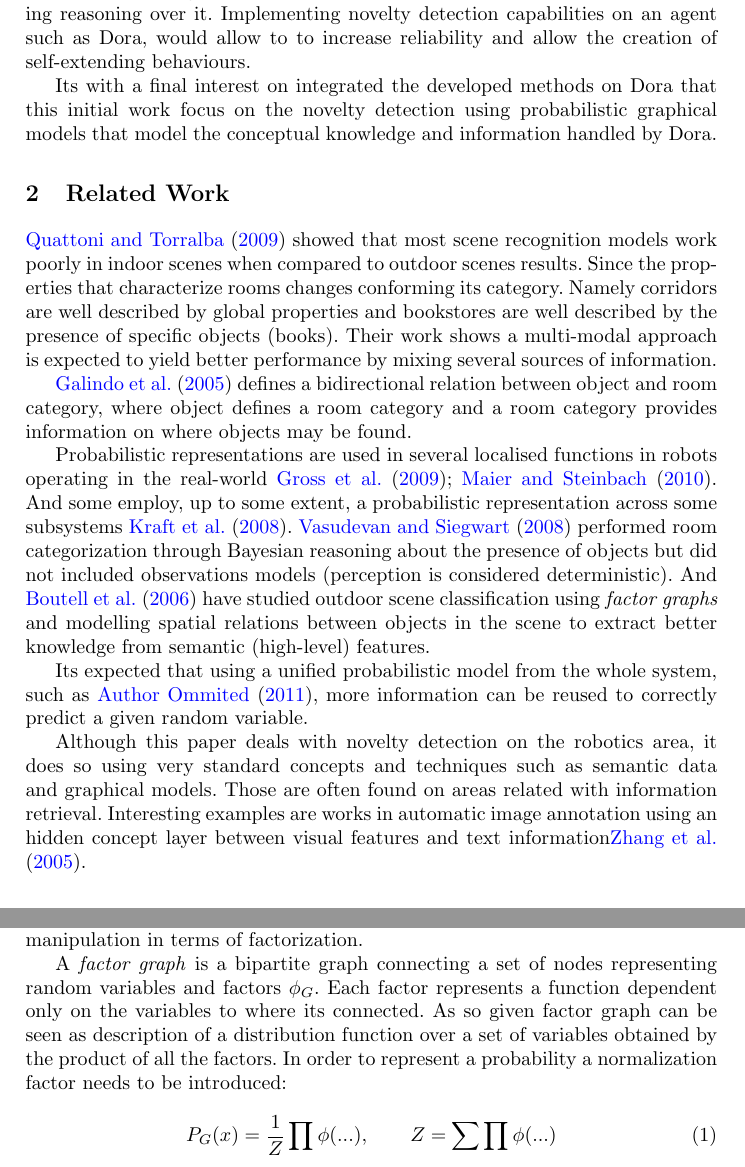
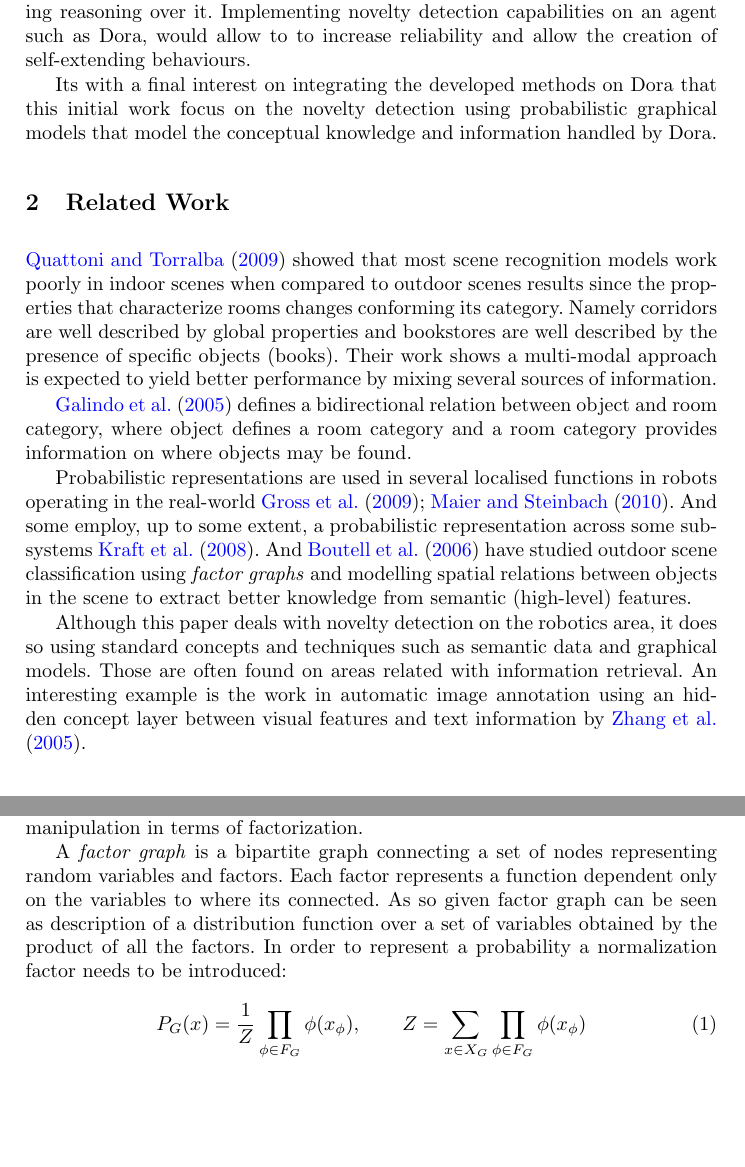
Before and after one commit to andresusanopinto/novelty-detection-thesis, a LaTeX paper (semantic-nd/article.tex): two parts of pages 2 and 3 of 12 before the commit and two parts of pages 2 and 4 of 12 after it, joined at a grey line, cut so that both start at the same text, the shorter picture padded with empty space. Compiled offline with pdfLaTeX.

Commit message:
Changes on Related Work section

```diff
--- a/semantic-nd/article.tex
+++ b/semantic-nd/article.tex
@@ -122,31 +122,41 @@ reasoning over it.
 Implementing novelty detection capabilities on an agent such as Dora, would allow to
 to increase reliability and allow the creation of self-extending behaviours.
 
-Its with a final interest on integrated the developed methods on Dora that this
+Its with a final interest on integrating the developed methods on Dora that this
 initial work focus on the novelty detection using probabilistic graphical models
 that model the conceptual knowledge and information handled by Dora.
 
 
 %%%%%%%%%%%%%%%%%%%%%%%%%%%%%%%%%%%%%%%%%%%%%%%%%%%%%%%%%%%%%%%%%%%%%%
 \section{Related Work}
-\cite{quattoni2009recognizing} showed that most scene recognition models work poorly in indoor
-scenes when compared to outdoor scenes results.
-Since the properties that characterize rooms changes conforming its category. Namely corridors are
-well described by global properties and bookstores are well described by the presence of specific objects (books).
-Their work shows a multi-modal approach is expected to yield better performance by mixing several sources of information.
+\cite{quattoni2009recognizing} showed that most scene recognition models work poorly
+in indoor scenes when compared to outdoor scenes results since the properties that
+characterize rooms changes conforming its category. Namely corridors are well
+described by global properties and bookstores are well described by the presence of
+specific objects (books). Their work shows a multi-modal approach is expected to
+yield better performance by mixing several sources of information.
 
-\cite{galindo2005multi} defines a bidirectional relation between object and room category, where object defines a room category and a room category provides information on where objects may be found.
+\cite{galindo2005multi} defines a bidirectional relation between object and room
+category, where object defines a room category and a room category provides
+information on where objects may be found.
 
-Probabilistic representations are used in several localised functions in robots operating in the real-world~\cite{gross2009toomas,maierprobabilistic}. And some employ, up to some extent, a probabilistic representation across some subsystems~\cite{kraft2008exploration}.
-\cite{vasudevan2008bayesian} performed room categorization through Bayesian reasoning about the presence of objects but did not included observations models (perception is considered deterministic).
-And \cite{boutell2006factor} have studied outdoor scene classification using \emph{factor graphs} and modelling spatial relations between objects in the scene to extract better knowledge from semantic (high-level) features.
+Probabilistic representations are used in several localised functions in robots
+operating in the real-world~\cite{gross2009toomas,maierprobabilistic}.
+And some employ, up to some extent, a probabilistic representation across some
+subsystems~\cite{kraft2008exploration}.
+And \cite{boutell2006factor} have studied outdoor scene classification using
+\emph{factor graphs} and modelling spatial relations between objects in the scene
+to extract better knowledge from semantic (high-level) features.
 
-Its expected that using a unified probabilistic model from the whole system, such as \cite{pronobis2011exploiting}, more information can be reused to correctly predict a given random variable.
+% Its expected that using a unified probabilistic model from the whole system,
+% such as \cite{pronobis2011exploiting}, more information can be reused to correctly
+% predict a given random variable.
 
-Although this paper deals with novelty detection on the robotics area, it does so using very
-standard concepts and techniques such as semantic data and graphical models.
+Although this paper deals with novelty detection on the robotics area, it does so
+using standard concepts and techniques such as semantic data and graphical models.
 Those are often found on areas related with information retrieval.
-Interesting examples are works in automatic image annotation using an hidden concept layer between visual features and text information\cite{zhang2005probabilistic}.
+An interesting example is the work in automatic image annotation using an hidden
+concept layer between visual features and text information by \cite{zhang2005probabilistic}.
 
 %%%%%%%%%%%%%%%%%%%%%%%%%%%%%%%%%%%%%%%%%%%%%%%%%%%%%%%%%%%%%%%%%%%%%%
 \section{Dora Architecture Overview}
@@ -191,18 +201,20 @@ information is missing.
 \end{figure}
 
 \subsection{Factor Graphs}
-Although the conceptual layer works with \emph{chain graphs}, those can be converted into \emph{factor graphs}.
-Those are used through this paper as they provide an easier manipulation in terms of factorization.
+Although the conceptual layer works with \emph{chain graphs}, those can be converted
+into \emph{factor graphs}. Those are used through this paper as they provide an
+easier manipulation in terms of factorization.
 
 A \emph{factor graph} is a bipartite graph connecting a set of nodes representing
-random variables and factors $\phi_G$.
+random variables and factors.
 Each factor represents a function dependent only on the variables to where its connected.
 As so given factor graph can be seen as description of a distribution function over a set
 of variables obtained by the product of all the factors. In order to represent a probability
 a normalization factor needs to be introduced:
 
 \begin{equation}
-P_G(x) = \frac{1}{Z}\prod_{}{\phi(...)},\qquad Z = \sum\prod{\phi(...)}
+P_G(x) = \frac{1}{Z}\prod_{\phi \in F_G}{\phi(x_{\phi})},\qquad
+Z = \sum_{x \in X_G}\prod_{\phi \in F_G}{\phi(x_{\phi})}
 \end{equation}
 
 Describing the distribution function in terms of graphs allows to use algorithms
```
Also changed, not shown: semantic-nd/article.tex (6 more changed lines).
